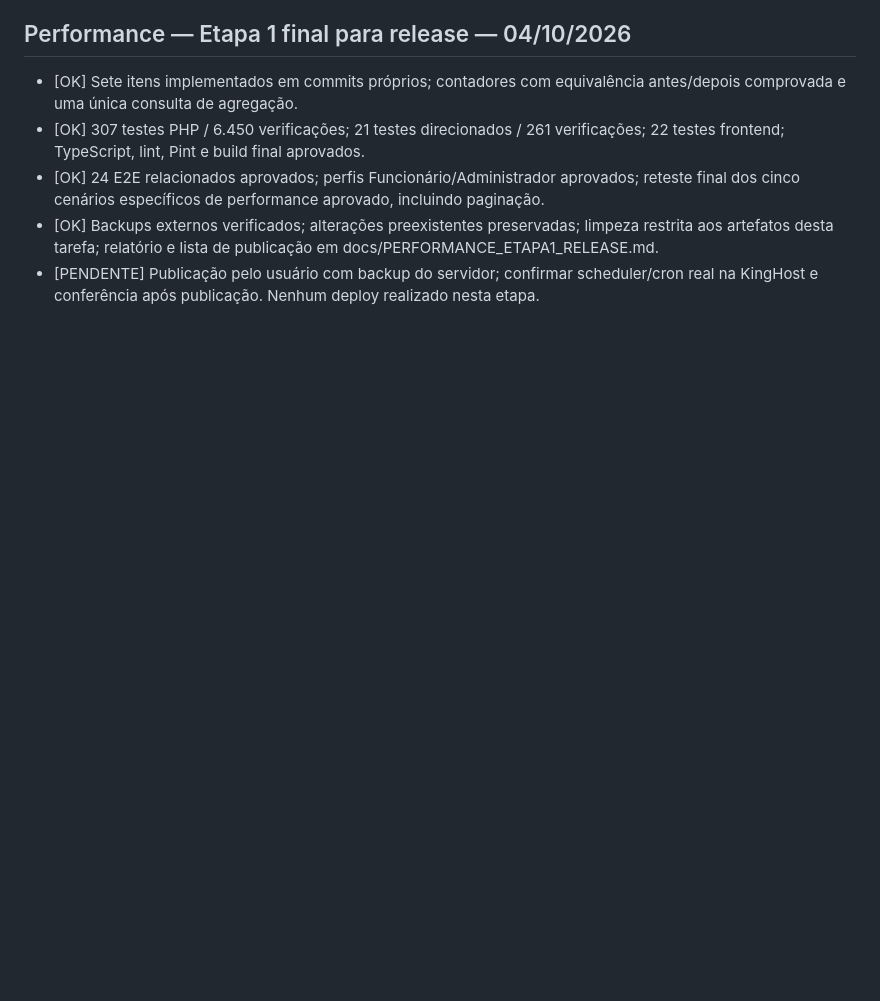
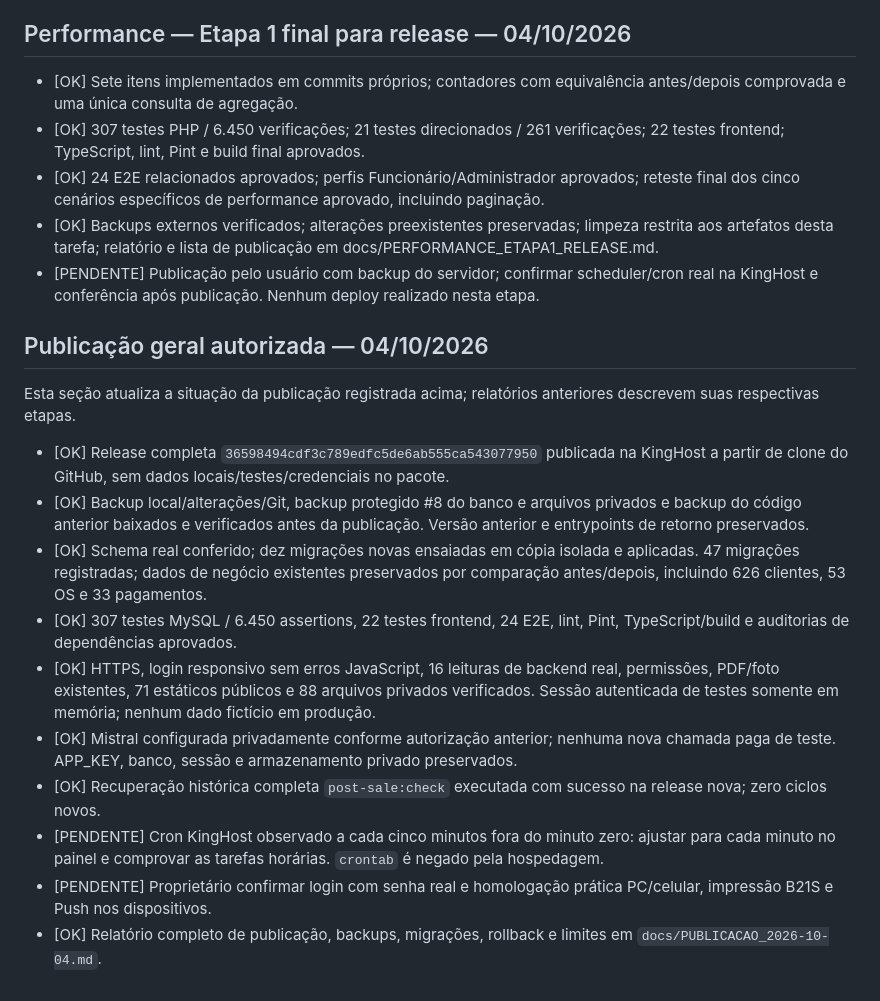
Before and after one commit to dsnakeall-crypto/arlinformatica, a Markdown page: CHECKLIST_FINAL.md, the part around the change. Drawn GitHub-style; blank space fills up the shorter version.

Commit message:
docs: record production release and cron follow-up

```diff
--- a/CHECKLIST_FINAL.md
+++ b/CHECKLIST_FINAL.md
@@ -694,3 +694,18 @@ Detalhes e alcance em `docs/FORNECEDORES_FICHA.md`. O agendamento único é ence
 - [OK] 24 E2E relacionados aprovados; perfis Funcionário/Administrador aprovados; reteste final dos cinco cenários específicos de performance aprovado, incluindo paginação.
 - [OK] Backups externos verificados; alterações preexistentes preservadas; limpeza restrita aos artefatos desta tarefa; relatório e lista de publicação em docs/PERFORMANCE_ETAPA1_RELEASE.md.
 - [PENDENTE] Publicação pelo usuário com backup do servidor; confirmar scheduler/cron real na KingHost e conferência após publicação. Nenhum deploy realizado nesta etapa.
+
+## Publicação geral autorizada — 04/10/2026
+
+Esta seção atualiza a situação da publicação registrada acima; relatórios anteriores descrevem suas respectivas etapas.
+
+- [OK] Release completa `36598494cdf3c789edfc5de6ab555ca543077950` publicada na KingHost a partir de clone do GitHub, sem dados locais/testes/credenciais no pacote.
+- [OK] Backup local/alterações/Git, backup protegido #8 do banco e arquivos privados e backup do código anterior baixados e verificados antes da publicação. Versão anterior e entrypoints de retorno preservados.
+- [OK] Schema real conferido; dez migrações novas ensaiadas em cópia isolada e aplicadas. 47 migrações registradas; dados de negócio existentes preservados por comparação antes/depois, incluindo 626 clientes, 53 OS e 33 pagamentos.
+- [OK] 307 testes MySQL / 6.450 assertions, 22 testes frontend, 24 E2E, lint, Pint, TypeScript/build e auditorias de dependências aprovados.
+- [OK] HTTPS, login responsivo sem erros JavaScript, 16 leituras de backend real, permissões, PDF/foto existentes, 71 estáticos públicos e 88 arquivos privados verificados. Sessão autenticada de testes somente em memória; nenhum dado fictício em produção.
+- [OK] Mistral configurada privadamente conforme autorização anterior; nenhuma nova chamada paga de teste. APP_KEY, banco, sessão e armazenamento privado preservados.
+- [OK] Recuperação histórica completa `post-sale:check` executada com sucesso na release nova; zero ciclos novos.
+- [PENDENTE] Cron KingHost observado a cada cinco minutos fora do minuto zero: ajustar para cada minuto no painel e comprovar as tarefas horárias. `crontab` é negado pela hospedagem.
+- [PENDENTE] Proprietário confirmar login com senha real e homologação prática PC/celular, impressão B21S e Push nos dispositivos.
+- [OK] Relatório completo de publicação, backups, migrações, rollback e limites em `docs/PUBLICACAO_2026-10-04.md`.
```
Also changed, not shown: docs/KINGHOST_DEPLOY.md (+1 -1 lines), docs/PUBLICACAO_2026-10-04.md (added, +87 -0 lines).
